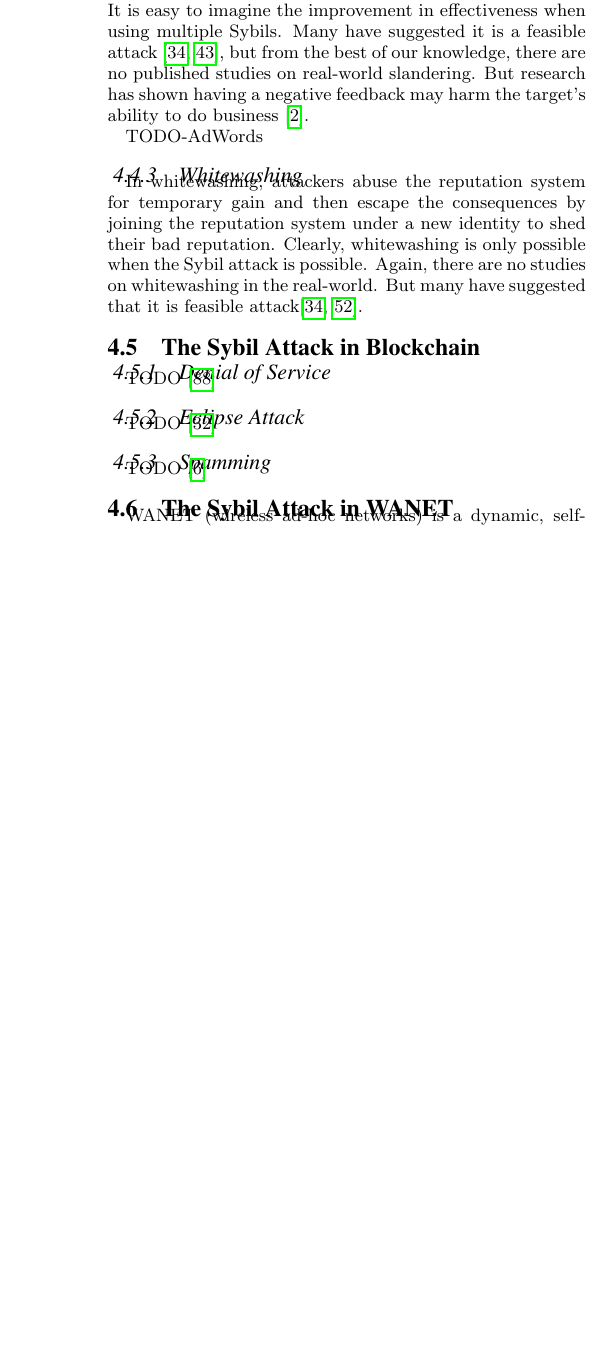
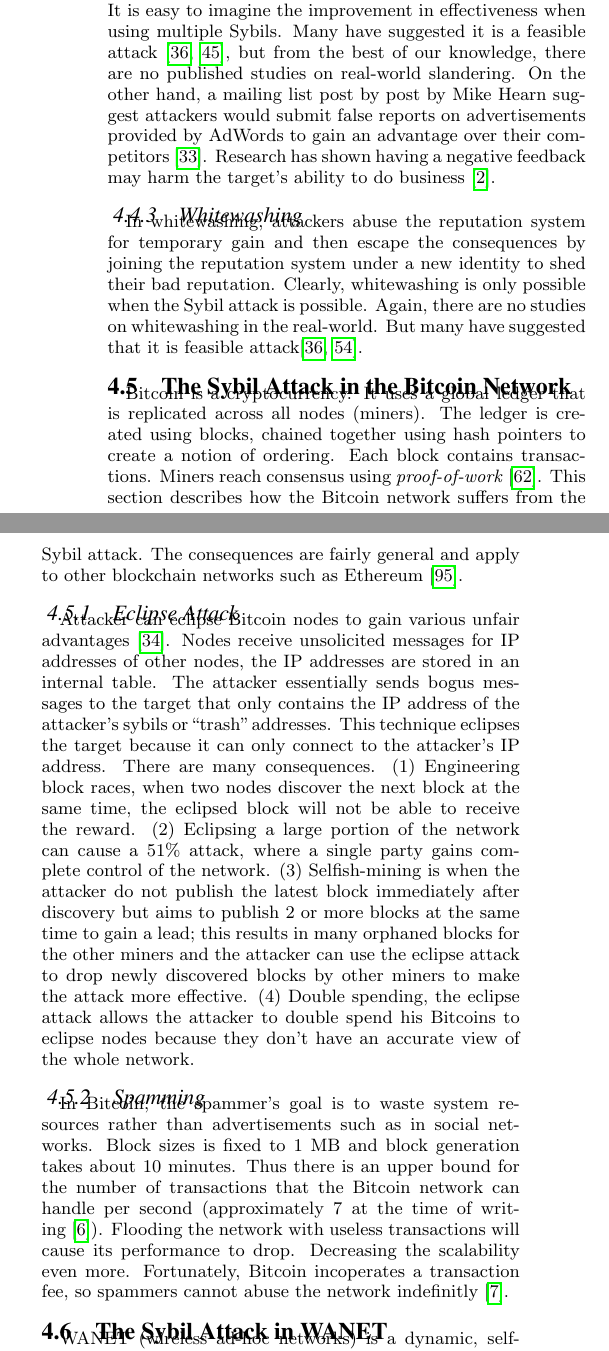
Before and after one commit to kc1212/sybil-survey, a LaTeX paper (main.tex, which reads attacks.tex): part of one column of page 5 of 14 before the commit and two parts of the columns of page 5 of 15 after it, the two joined at a grey line, cut so that both start at the same text, the shorter picture padded with empty space. Compiled offline with pdfLaTeX.

Commit message:
Write attacks on bitcoin

```diff
--- a/attacks.tex
+++ b/attacks.tex
@@ -260,10 +263,12 @@ to undermine the reputation of the target. It is easy to imagine the improvement
 in effectiveness when using multiple Sybils. Many have suggested it is a
 feasible attack~\cite{hoffman2009survey, koutrouli2012taxonomy}, but from the
 best of our knowledge, there are no published studies on real-world slandering.
-But research has shown having a negative feedback may harm the target's ability
-to do business~\cite{ba2002evidence}.
+On the other hand, a mailing list post by post by Mike Hearn suggest attackers
+would submit false reports on advertisements provided by AdWords to gain an
+advantage over their competitors~\cite{adwords}. Research has shown having a
+negative feedback may harm the target's ability to do
+business~\cite{ba2002evidence}.
 
-TODO-AdWords
 
 \subsubsection{Whitewashing}
 In whitewashing, attackers abuse the reputation system for temporary gain and
@@ -278,16 +283,46 @@ attack\cite{hoffman2009survey, marti2006taxonomy}.
 % The denial of service attack highly depends on the structure of the reputation
 % system.
 
-\subsection{The Sybil Attack in Blockchain}
+\subsection{The Sybil Attack in the Bitcoin Network}
+Bitcoin is a cryptocurrency. It uses a global ledger that is replicated across
+all nodes (miners). The ledger is created using blocks, chained together using
+hash pointers to create a notion of ordering. Each block contains transactions.
+Miners reach consensus using \emph{proof-of-work}~\cite{nakamoto2008bitcoin}.
+This section describes how the Bitcoin network suffers from the Sybil attack.
+The consequences are fairly general and apply to other blockchain networks such
+as Ethereum~\cite{wood2014ethereum}.
 
-\subsubsection{Denial of Service}
-TODO~\cite{vasek2014empirical}
+% \subsubsection{Denial of Service}
+% TODO~\cite{vasek2014empirical}
 
 \subsubsection{Eclipse Attack}
-TODO~\cite{heilman2015eclipse}
+Attacker can eclipse Bitcoin nodes to gain various unfair
+advantages~\cite{heilman2015eclipse}. Nodes receive unsolicited messages for IP
+addresses of other nodes, the IP addresses are stored in an internal table. The
+attacker essentially sends bogus messages to the target that only contains the
+IP address of the attacker's sybils or ``trash'' addresses. This technique
+eclipses the target because it can only connect to the attacker's IP address.
+There are many consequences. (1) Engineering block races, when two nodes
+discover the next block at the same time, the eclipsed block will not be able to
+receive the reward. (2) Eclipsing a large portion of the network can cause a
+51\% attack, where a single party gains complete control of the network. (3)
+Selfish-mining is when the attacker do not publish the latest block immediately
+after discovery but aims to publish 2 or more blocks at the same time to gain a
+lead; this results in many orphaned blocks for the other miners and the attacker
+can use the eclipse attack to drop newly discovered blocks by other miners to
+make the attack more effective. (4) Double spending, the eclipse attack allows
+the attacker to double spend his Bitcoins to eclipse nodes because they don't
+have an accurate view of the whole network.
 
 \subsubsection{Spamming}
-TODO~\cite{bitcoinspam}
+In Bitcoin, the spammer's goal is to waste system resources rather than
+advertisements such as in social networks. Block sizes is fixed to 1 MB and
+block generation takes about 10 minutes. Thus there is an upper bound for the
+number of transactions that the Bitcoin network can handle per second
+(approximately 7 at the time of writing~\cite{bitcointps}). Flooding the network
+with useless transactions will cause its performance to drop. Decreasing the
+scalability even more. Fortunately, Bitcoin incoperates a transaction fee, so
+spammers cannot abuse the network indefinitly~\cite{bitcoinspam}.
 
 \subsection{The Sybil Attack in WANET}
 WANET (wireless ad-hoc networks) is a dynamic, self-configuring, self-healing
```
Also changed, not shown: defences.tex (+6 -6 lines), intro.tex (+1 -1 lines), ref.bib (+34 -1 lines), main.pdf, attacks.tex (7 more changed lines).
